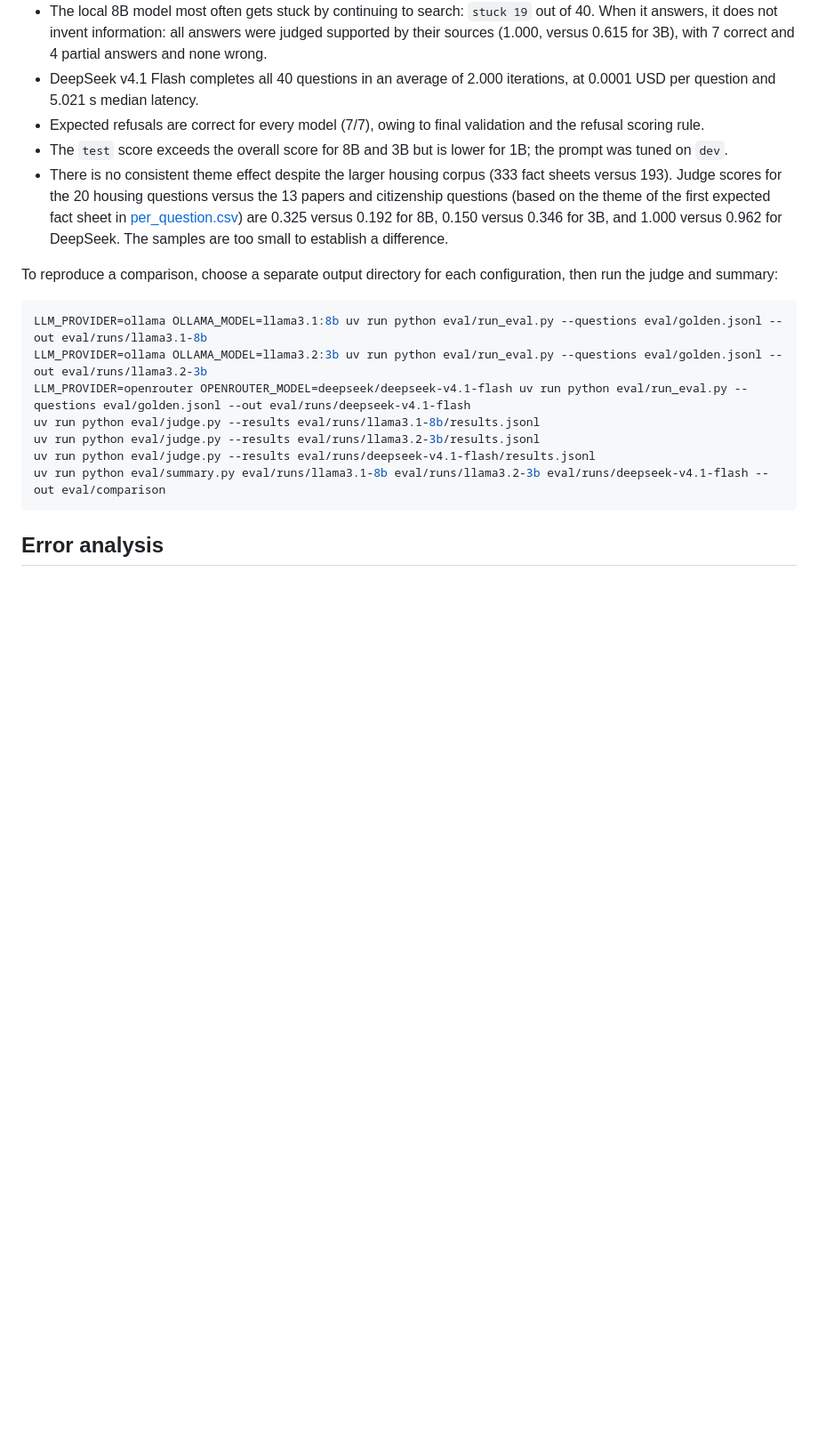
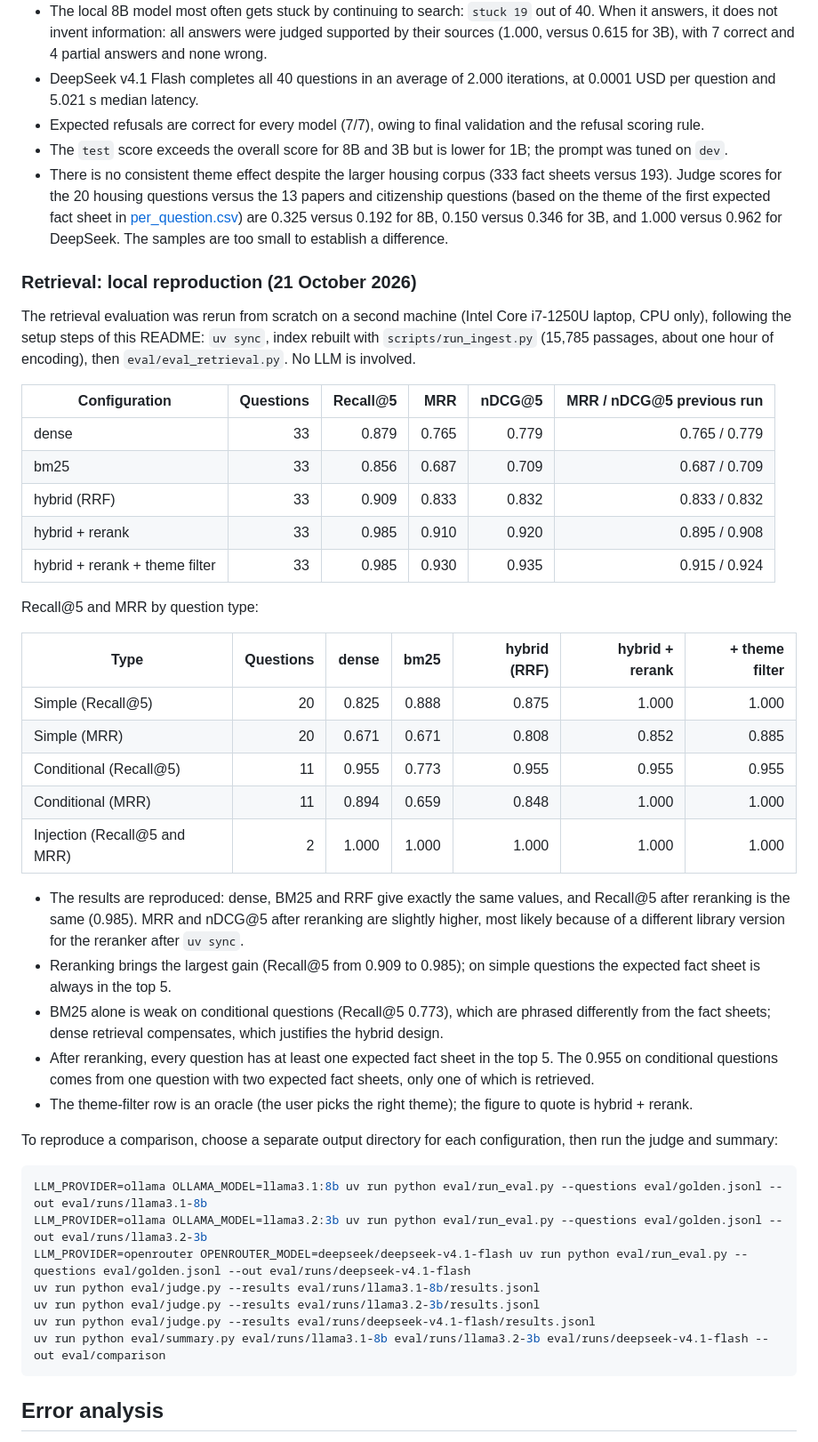
Before and after one commit to KHAD5ADDI/Gen-AI-Project, a Markdown page: README.md, the part around one of its changes. Shown at 89% size. GitHub-like rendering; blank space fills up the shorter version.

Commit message:
README : résultats de l'évaluation de la recherche (reproduction locale)

```diff
--- a/README.md
+++ b/README.md
@@ -191,6 +191,34 @@ The intervals for 1B and DeepSeek do not contain 0; the interval for 3B does.
 - Expected refusals are correct for every model (7/7), owing to final validation and the refusal scoring rule.
 - The `test` score exceeds the overall score for 8B and 3B but is lower for 1B; the prompt was tuned on `dev`.
 - There is no consistent theme effect despite the larger housing corpus (333 fact sheets versus 193). Judge scores for the 20 housing questions versus the 13 papers and citizenship questions (based on the theme of the first expected fact sheet in [per_question.csv](eval/per_question.csv)) are 0.325 versus 0.192 for 8B, 0.150 versus 0.346 for 3B, and 1.000 versus 0.962 for DeepSeek. The samples are too small to establish a difference.
+
+### Retrieval: local reproduction (21 October 2026)
+
+The retrieval evaluation was rerun from scratch on a second machine (Intel Core i7-1250U laptop, CPU only), following the setup steps of this README: `uv sync`, index rebuilt with `scripts/run_ingest.py` (15,785 passages, about one hour of encoding), then `eval/eval_retrieval.py`. No LLM is involved.
+
+| Configuration | Questions | Recall@5 | MRR | nDCG@5 | MRR / nDCG@5 previous run |
+| --- | ---: | ---: | ---: | ---: | ---: |
+| dense | 33 | 0.879 | 0.765 | 0.779 | 0.765 / 0.779 |
+| bm25 | 33 | 0.856 | 0.687 | 0.709 | 0.687 / 0.709 |
+| hybrid (RRF) | 33 | 0.909 | 0.833 | 0.832 | 0.833 / 0.832 |
+| hybrid + rerank | 33 | 0.985 | 0.910 | 0.920 | 0.895 / 0.908 |
+| hybrid + rerank + theme filter | 33 | 0.985 | 0.930 | 0.935 | 0.915 / 0.924 |
+
+Recall@5 and MRR by question type:
+
+| Type | Questions | dense | bm25 | hybrid (RRF) | hybrid + rerank | + theme filter |
+| --- | ---: | ---: | ---: | ---: | ---: | ---: |
+| Simple (Recall@5) | 20 | 0.825 | 0.888 | 0.875 | 1.000 | 1.000 |
+| Simple (MRR) | 20 | 0.671 | 0.671 | 0.808 | 0.852 | 0.885 |
+| Conditional (Recall@5) | 11 | 0.955 | 0.773 | 0.955 | 0.955 | 0.955 |
+| Conditional (MRR) | 11 | 0.894 | 0.659 | 0.848 | 1.000 | 1.000 |
+| Injection (Recall@5 and MRR) | 2 | 1.000 | 1.000 | 1.000 | 1.000 | 1.000 |
+
+- The results are reproduced: dense, BM25 and RRF give exactly the same values, and Recall@5 after reranking is the same (0.985). MRR and nDCG@5 after reranking are slightly higher, most likely because of a different library version for the reranker after `uv sync`.
+- Reranking brings the largest gain (Recall@5 from 0.909 to 0.985); on simple questions the expected fact sheet is always in the top 5.
+- BM25 alone is weak on conditional questions (Recall@5 0.773), which are phrased differently from the fact sheets; dense retrieval compensates, which justifies the hybrid design.
+- After reranking, every question has at least one expected fact sheet in the top 5. The 0.955 on conditional questions comes from one question with two expected fact sheets, only one of which is retrieved.
+- The theme-filter row is an oracle (the user picks the right theme); the figure to quote is hybrid + rerank.
 
 To reproduce a comparison, choose a separate output directory for each configuration, then run the judge and summary:
 
```
Also changed, not shown: other parts of README.md (+3 -3 lines).
